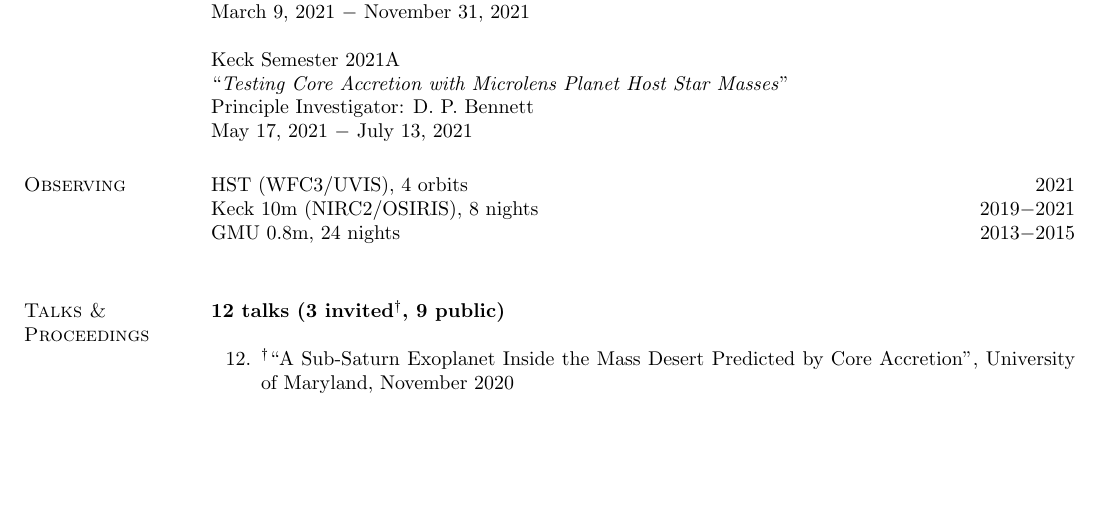
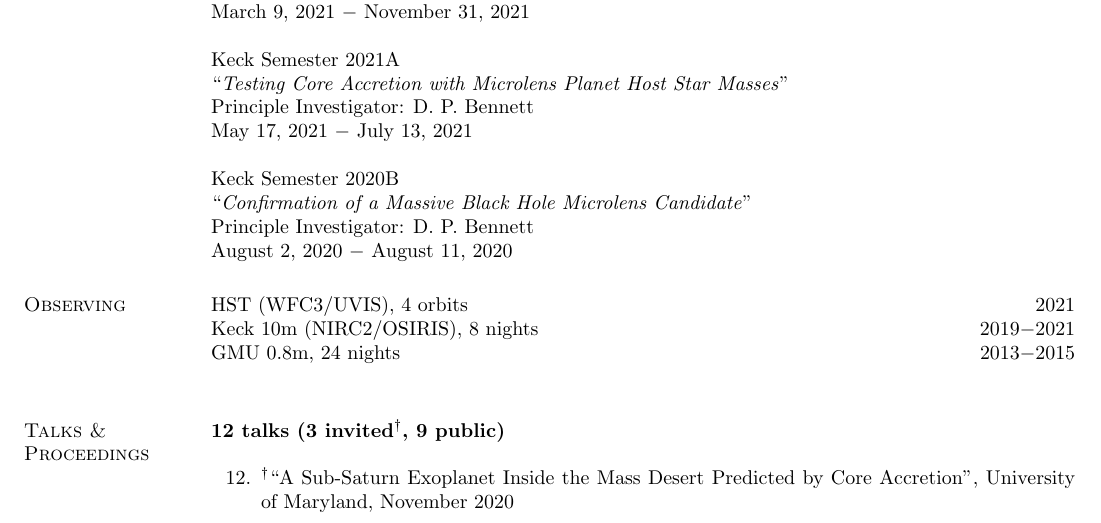
Before and after one commit to skterry/CV, a LaTeX CV (resume.tex): part of page 2 of 3, cut so that both start at the same text, the shorter picture padded with empty space. Compiled offline with pdfLaTeX.

Commit message:
updated grants.

```diff
--- a/resume.tex
+++ b/resume.tex
@@ -111,6 +111,11 @@ Keck Semester 2021A \\
 Principle Investigator: D. P. Bennett\\
 May 17, 2021 $-$ July 13, 2021
 
+Keck Semester 2020B \\
+``\textit{Confirmation of a Massive Black Hole Microlens Candidate}" \\
+Principle Investigator: D. P. Bennett\\
+August 2, 2020 $-$ August 11, 2020
+
 \section{\sc Observing}
 HST (WFC3/UVIS), 4 orbits \hfill 2021\\
 Keck 10m (NIRC2/OSIRIS), 8 nights \hfill 2019$-$2021\\
```
Also changed, not shown: CV.pdf.
